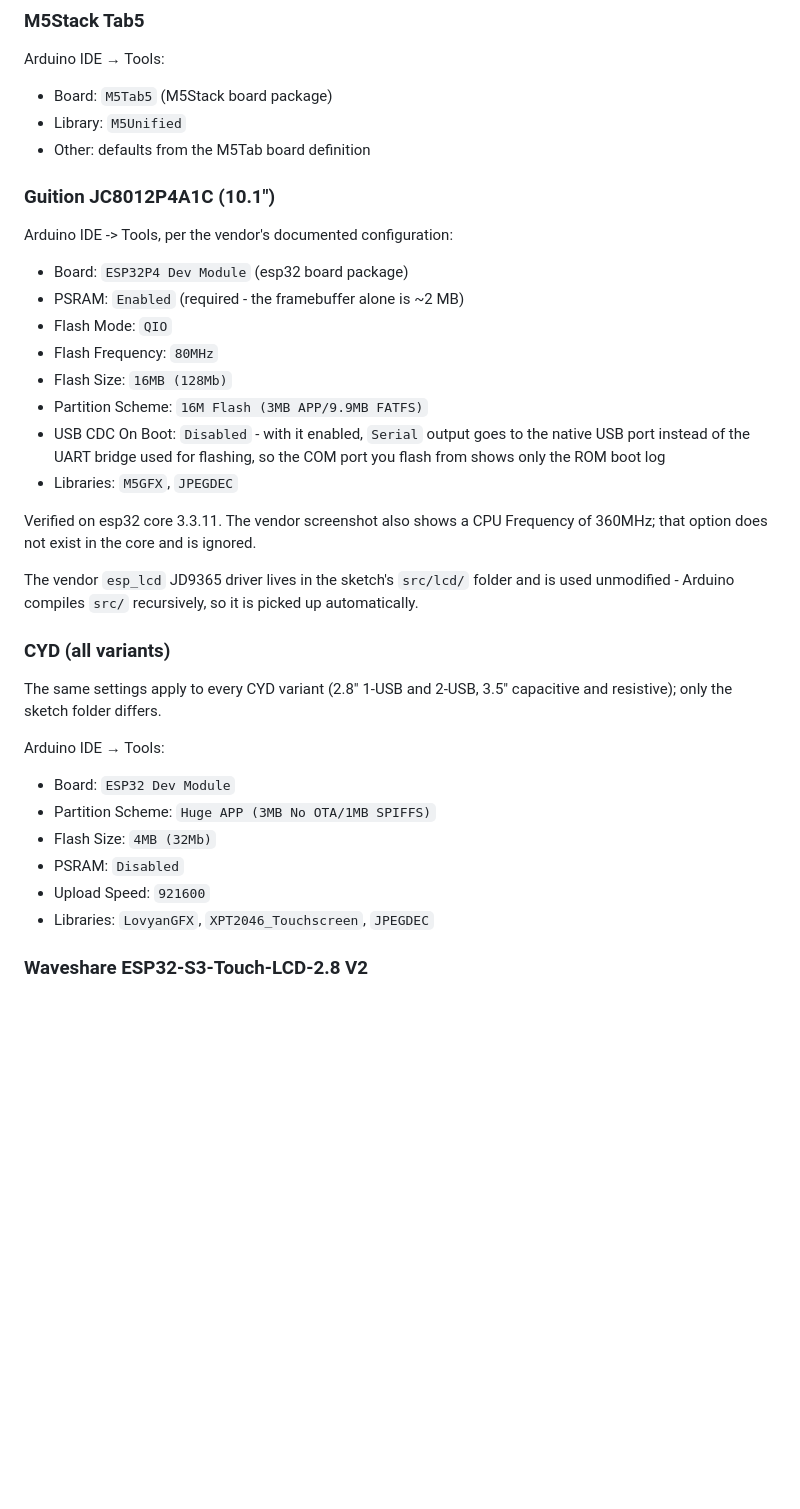
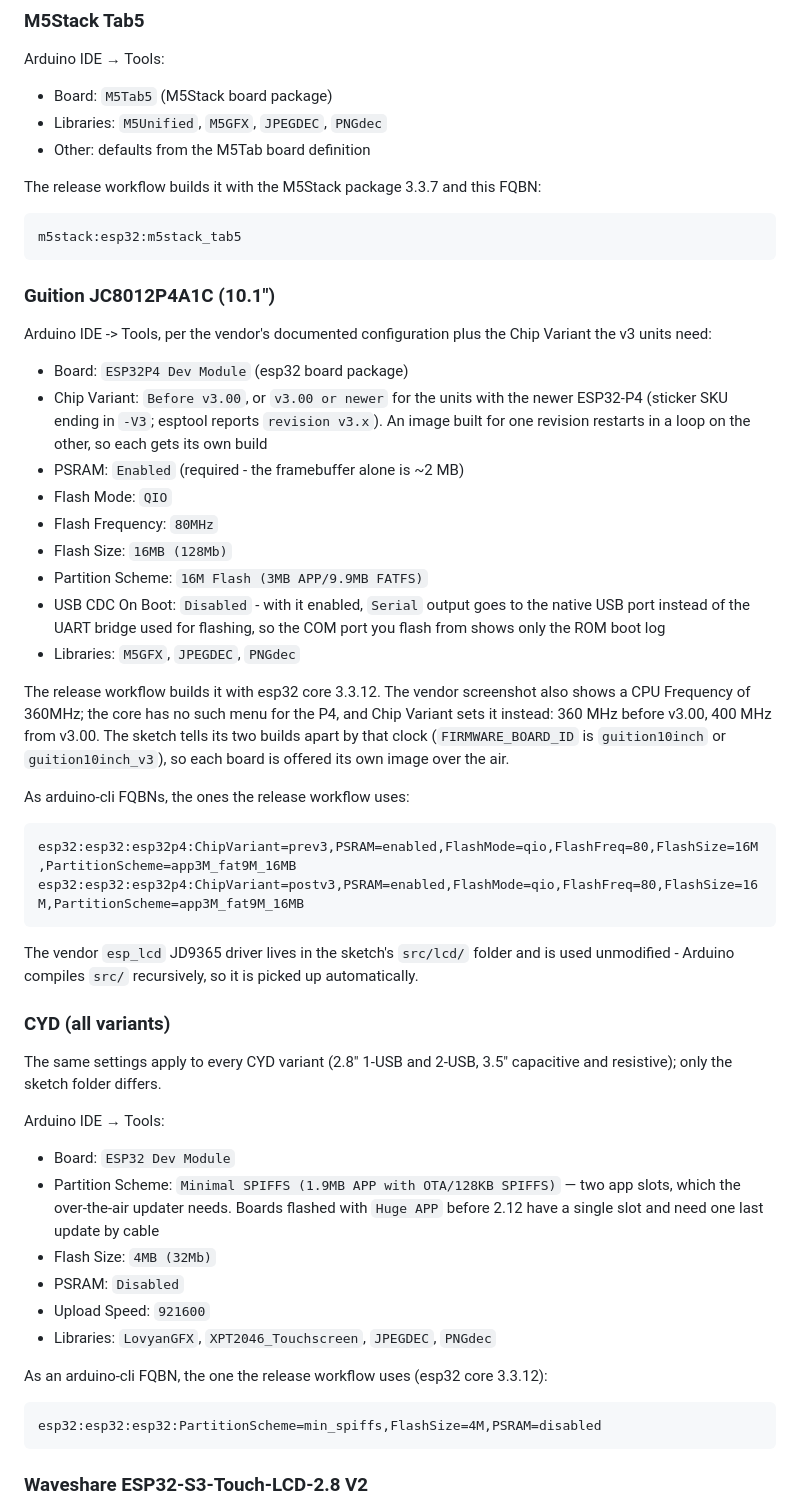
Before and after one commit to chipster6502/MiSTer_monitor, a Markdown page: docs/PORTING.md, the part around one of its changes. Drawn GitHub-style; blank space fills up the shorter version.

Commit message:
docs(porting): use min_spiffs on the CYD boards, add the Guition Chip Variant and the OTA and release steps for new ports

````diff
--- a/docs/PORTING.md
+++ b/docs/PORTING.md
@@ -76,14 +92,25 @@ JPEG handling, ScreenScraper integration — stays as-is.
 Arduino IDE → Tools:
 
 - Board: `M5Tab5` (M5Stack board package)
-- Library: `M5Unified`
+- Libraries: `M5Unified`, `M5GFX`, `JPEGDEC`, `PNGdec`
 - Other: defaults from the M5Tab board definition
+
+The release workflow builds it with the M5Stack package 3.3.7 and this FQBN:
+
+```
+m5stack:esp32:m5stack_tab5
+```
 
 ### Guition JC8012P4A1C (10.1")
 
-Arduino IDE -> Tools, per the vendor's documented configuration:
+Arduino IDE -> Tools, per the vendor's documented configuration plus the
+Chip Variant the v3 units need:
 
 - Board: `ESP32P4 Dev Module` (esp32 board package)
+- Chip Variant: `Before v3.00`, or `v3.00 or newer` for the units with the
+  newer ESP32-P4 (sticker SKU ending in `-V3`; esptool reports
+  `revision v3.x`). An image built for one revision restarts in a loop on
+  the other, so each gets its own build
 - PSRAM: `Enabled` (required - the framebuffer alone is ~2 MB)
 - Flash Mode: `QIO`
 - Flash Frequency: `80MHz`
@@ -92,10 +119,21 @@ Arduino IDE -> Tools, per the vendor's documented configuration:
 - USB CDC On Boot: `Disabled` - with it enabled, `Serial` output goes to the
   native USB port instead of the UART bridge used for flashing, so the COM
   port you flash from shows only the ROM boot log
-- Libraries: `M5GFX`, `JPEGDEC`
+- Libraries: `M5GFX`, `JPEGDEC`, `PNGdec`
 
-Verified on esp32 core 3.3.11. The vendor screenshot also shows a CPU
-Frequency of 360MHz; that option does not exist in the core and is ignored.
+The release workflow builds it with esp32 core 3.3.12. The vendor
+screenshot also shows a CPU Frequency of 360MHz; the core has no such menu
+for the P4, and Chip Variant sets it instead: 360 MHz before v3.00,
+400 MHz from v3.00. The sketch tells its two builds apart by that clock
+(`FIRMWARE_BOARD_ID` is `guition10inch` or `guition10inch_v3`), so each
+board is offered its own image over the air.
+
+As arduino-cli FQBNs, the ones the release workflow uses:
+
+```
+esp32:esp32:esp32p4:ChipVariant=prev3,PSRAM=enabled,FlashMode=qio,FlashFreq=80,FlashSize=16M,PartitionScheme=app3M_fat9M_16MB
+esp32:esp32:esp32p4:ChipVariant=postv3,PSRAM=enabled,FlashMode=qio,FlashFreq=80,FlashSize=16M,PartitionScheme=app3M_fat9M_16MB
+```
 
 The vendor `esp_lcd` JD9365 driver lives in the sketch's `src/lcd/` folder and
 is used unmodified - Arduino compiles `src/` recursively, so it is picked up
@@ -109,11 +147,21 @@ capacitive and resistive); only the sketch folder differs.
 Arduino IDE → Tools:
 
 - Board: `ESP32 Dev Module`
-- Partition Scheme: `Huge APP (3MB No OTA/1MB SPIFFS)`
+- Partition Scheme: `Minimal SPIFFS (1.9MB APP with OTA/128KB SPIFFS)` —
+  two app slots, which the over-the-air updater needs. Boards flashed with
+  `Huge APP` before 2.12 have a single slot and need one last update by
+  cable
 - Flash Size: `4MB (32Mb)`
 - PSRAM: `Disabled`
 - Upload Speed: `921600`
-- Libraries: `LovyanGFX`, `XPT2046_Touchscreen`, `JPEGDEC`
+- Libraries: `LovyanGFX`, `XPT2046_Touchscreen`, `JPEGDEC`, `PNGdec`
+
+As an arduino-cli FQBN, the one the release workflow uses (esp32 core
+3.3.12):
+
+```
+esp32:esp32:esp32:PartitionScheme=min_spiffs,FlashSize=4M,PSRAM=disabled
+```
 
 ### Waveshare ESP32-S3-Touch-LCD-2.8 V2
 
````
Also changed, not shown: other parts of docs/PORTING.md (+22 -6 lines).
